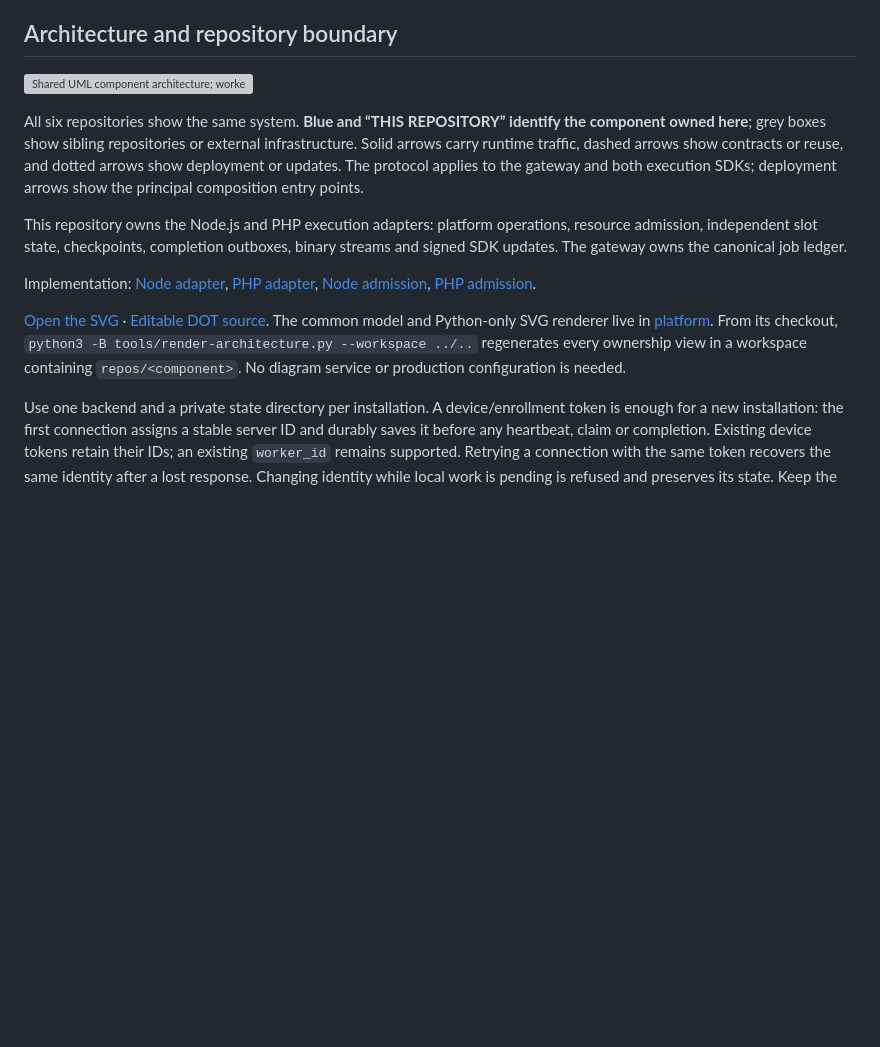
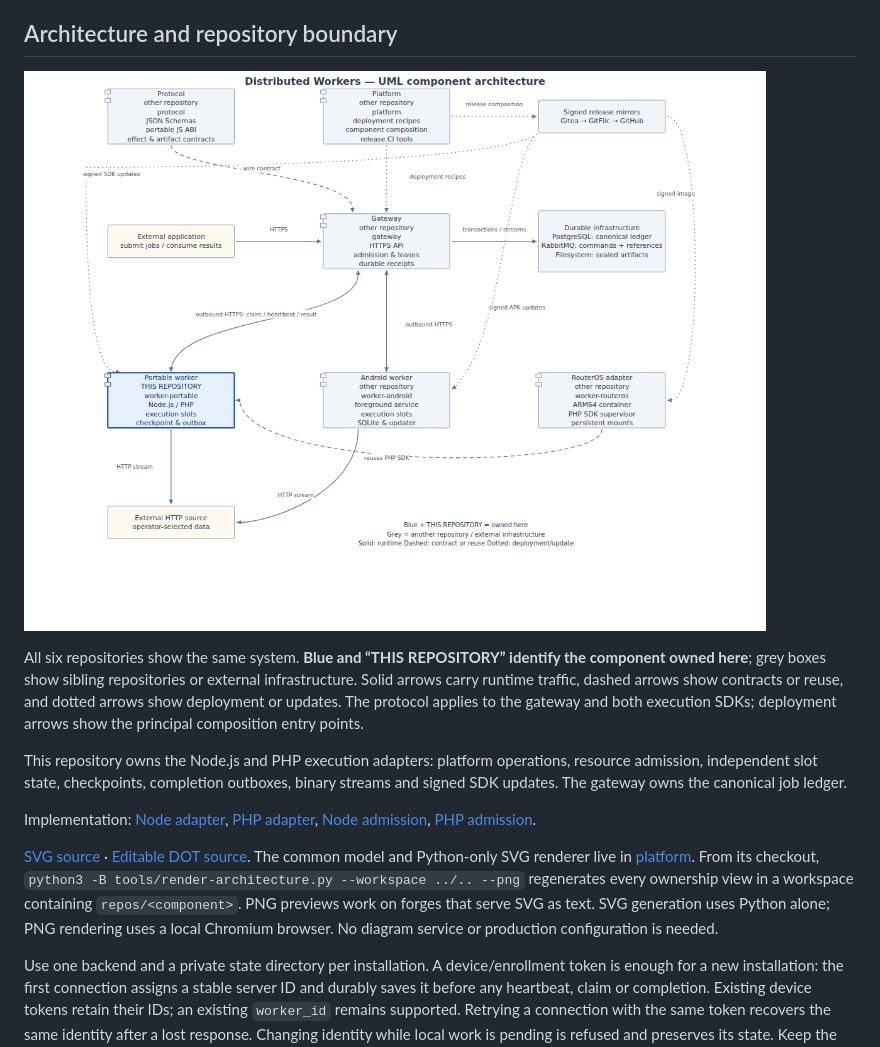
Before and after one commit to hawkab/distributed-workers-portable, a Markdown page: README.md, the part around the change. Rendered like a GitHub page; pictures changed too: docs/architecture.png (added); blank space fills up the shorter version; grey boxes are pictures that could not be loaded.

Commit message:
Render README UML previews on forges serving SVG as text
Keep editable SVG and DOT sources, add PNG previews and verify each preview source hash. Use local Chromium only for raster previews; regenerate all ownership views from the shared model.

```diff
--- a/README.md
+++ b/README.md
@@ -5,7 +5,7 @@ Node.js 24+ runs on Linux, Windows and supported CPU architectures. PHP 8.2+ is
 <!-- fleet-architecture:start -->
 ## Architecture and repository boundary
 
-![Shared UML component architecture; worker-portable is highlighted](docs/architecture.svg)
+![Shared UML component architecture; worker-portable is highlighted](docs/architecture.png)
 
 All six repositories show the same system. **Blue and “THIS REPOSITORY” identify the component owned here**; grey boxes show sibling repositories or external infrastructure. Solid arrows carry runtime traffic, dashed arrows show contracts or reuse, and dotted arrows show deployment or updates. The protocol applies to the gateway and both execution SDKs; deployment arrows show the principal composition entry points.
 
@@ -13,7 +13,7 @@ This repository owns the Node.js and PHP execution adapters: platform operations
 
 Implementation: [Node adapter](node/worker.mjs), [PHP adapter](php/worker.php), [Node admission](node/concurrency.mjs), [PHP admission](php/concurrency.php).
 
-[Open the SVG](docs/architecture.svg) · [Editable DOT source](docs/architecture.dot). The common model and Python-only SVG renderer live in [platform](https://gitflic.ru/project/distributed-workers/platform). From its checkout, `python3 -B tools/render-architecture.py --workspace ../..` regenerates every ownership view in a workspace containing `repos/<component>`. No diagram service or production configuration is needed.
+[SVG source](docs/architecture.svg) · [Editable DOT source](docs/architecture.dot). The common model and Python-only SVG renderer live in [platform](https://gitflic.ru/project/distributed-workers/platform). From its checkout, `python3 -B tools/render-architecture.py --workspace ../.. --png` regenerates every ownership view in a workspace containing `repos/<component>`. PNG previews work on forges that serve SVG as text. SVG generation uses Python alone; PNG rendering uses a local Chromium browser. No diagram service or production configuration is needed.
 <!-- fleet-architecture:end -->
 
 Use one backend and a private state directory per installation. A device/enrollment token is enough for a new installation: the first connection assigns a stable server ID and durably saves it before any heartbeat, claim or completion. Existing device tokens retain their IDs; an existing `worker_id` remains supported. Retrying a connection with the same token recovers the same identity after a lost response. Changing identity while local work is pending is refused and preserves its state. Keep the device token and all deployment addresses in an owner-readable configuration outside this repository.
```
